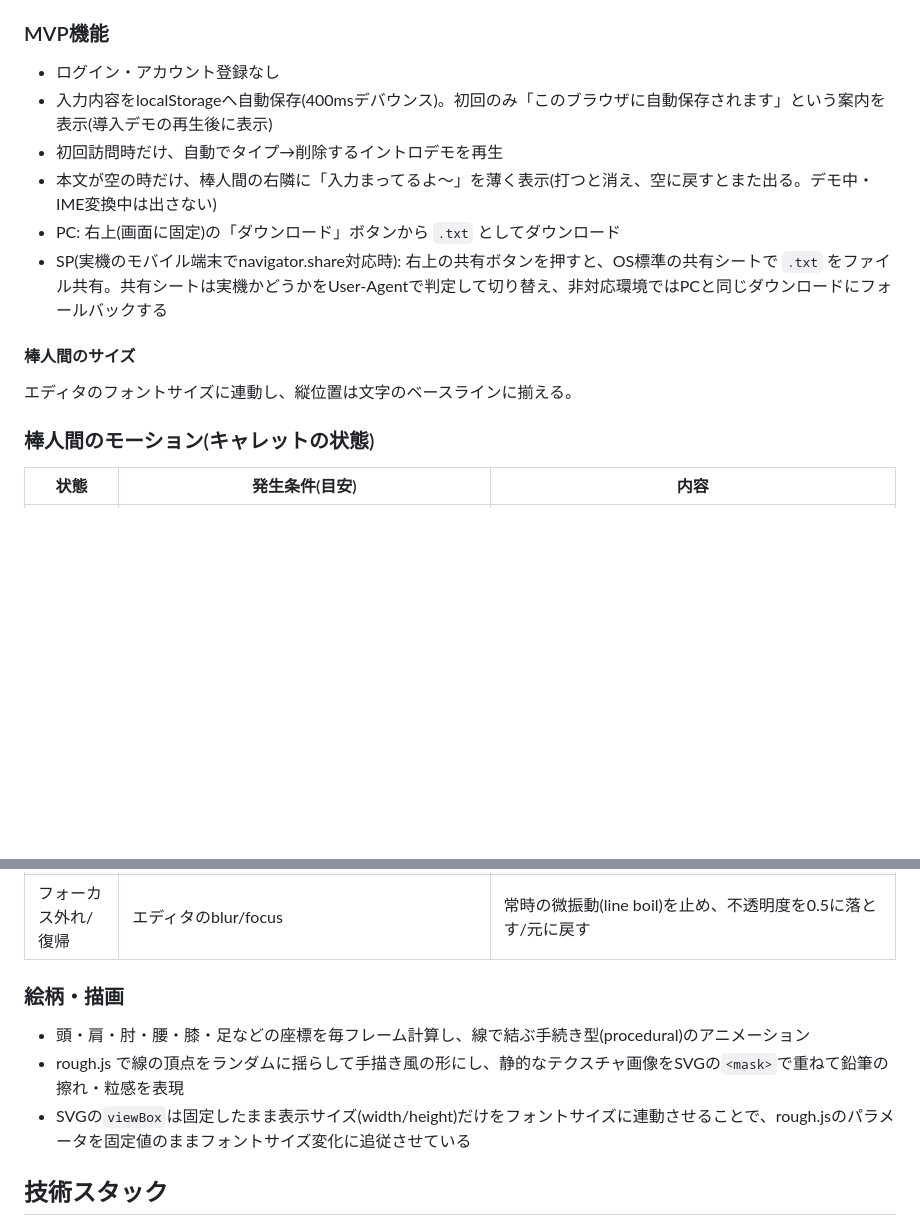
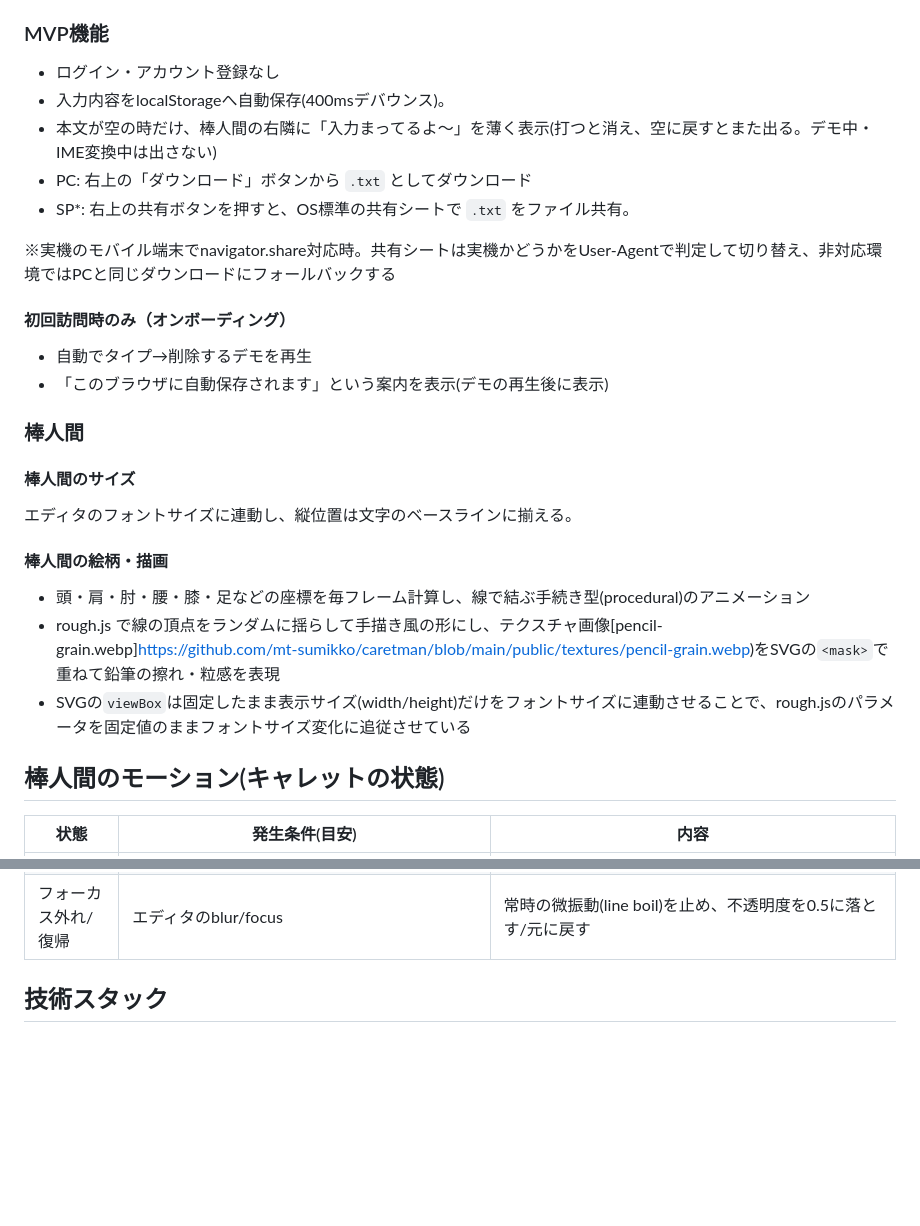
Before and after one commit to mt-sumikko/caretman, a Markdown page: README.md, 2 parts joined by grey strips. GitHub-like rendering; blank space fills up the shorter version.

Commit message:
tidy README

```diff
--- a/README.md
+++ b/README.md
@@ -19,16 +19,29 @@
 ### MVP機能
 
 - ログイン・アカウント登録なし
-- 入力内容をlocalStorageへ自動保存(400msデバウンス)。初回のみ「このブラウザに自動保存されます」という案内を表示(導入デモの再生後に表示)
-- 初回訪問時だけ、自動でタイプ→削除するイントロデモを再生
+- 入力内容をlocalStorageへ自動保存(400msデバウンス)。
 - 本文が空の時だけ、棒人間の右隣に「入力まってるよ〜」を薄く表示(打つと消え、空に戻すとまた出る。デモ中・IME変換中は出さない)
-- PC: 右上(画面に固定)の「ダウンロード」ボタンから `.txt` としてダウンロード
-- SP(実機のモバイル端末でnavigator.share対応時): 右上の共有ボタンを押すと、OS標準の共有シートで `.txt` をファイル共有。共有シートは実機かどうかをUser-Agentで判定して切り替え、非対応環境ではPCと同じダウンロードにフォールバックする
+- PC: 右上の「ダウンロード」ボタンから `.txt` としてダウンロード
+- SP*: 右上の共有ボタンを押すと、OS標準の共有シートで `.txt` をファイル共有。
+
+※実機のモバイル端末でnavigator.share対応時。共有シートは実機かどうかをUser-Agentで判定して切り替え、非対応環境ではPCと同じダウンロードにフォールバックする
+
+#### 初回訪問時のみ（オンボーディング）
+- 自動でタイプ→削除するデモを再生
+- 「このブラウザに自動保存されます」という案内を表示(デモの再生後に表示)
+
+### 棒人間
 
 #### 棒人間のサイズ
 エディタのフォントサイズに連動し、縦位置は文字のベースラインに揃える。
 
-### 棒人間のモーション(キャレットの状態)
+#### 棒人間の絵柄・描画
+
+- 頭・肩・肘・腰・膝・足などの座標を毎フレーム計算し、線で結ぶ手続き型(procedural)のアニメーション
+- rough.js で線の頂点をランダムに揺らして手描き風の形にし、テクスチャ画像[pencil-grain.webp]https://github.com/mt-sumikko/caretman/blob/main/public/textures/pencil-grain.webp)をSVGの`<mask>`で重ねて鉛筆の擦れ・粒感を表現
+- SVGの`viewBox`は固定したまま表示サイズ(width/height)だけをフォントサイズに連動させることで、rough.jsのパラメータを固定値のままフォントサイズ変化に追従させている
+
+## 棒人間のモーション(キャレットの状態)
 
 | 状態 | 発生条件(目安) | 内容 |
 | --- | --- | --- |
@@ -46,13 +59,6 @@
 | 変換中 | IME変換中(compositionstart〜compositionend) | 不透明度を0.4まで落とし、変換候補の文字と被らないようにする。打っている間は入力中の文字の末尾について歩き、変換候補を選んでいる間はその場で待つ |
 | フォーカス外れ/復帰 | エディタのblur/focus | 常時の微振動(line boil)を止め、不透明度を0.5に落とす/元に戻す |
 
-
-
-### 絵柄・描画
-
-- 頭・肩・肘・腰・膝・足などの座標を毎フレーム計算し、線で結ぶ手続き型(procedural)のアニメーション
-- rough.js で線の頂点をランダムに揺らして手描き風の形にし、静的なテクスチャ画像をSVGの`<mask>`で重ねて鉛筆の擦れ・粒感を表現
-- SVGの`viewBox`は固定したまま表示サイズ(width/height)だけをフォントサイズに連動させることで、rough.jsのパラメータを固定値のままフォントサイズ変化に追従させている
 
 ## 技術スタック
 
```
